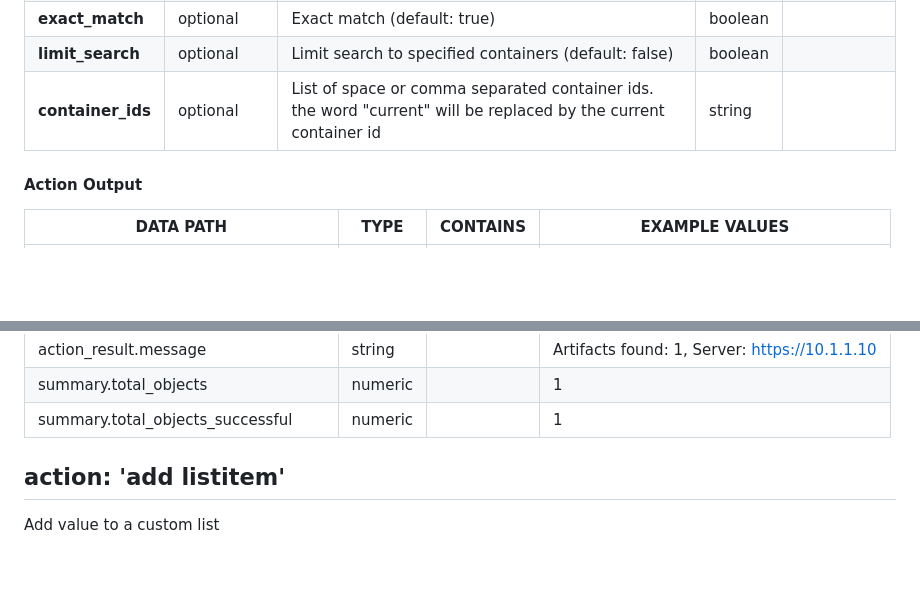
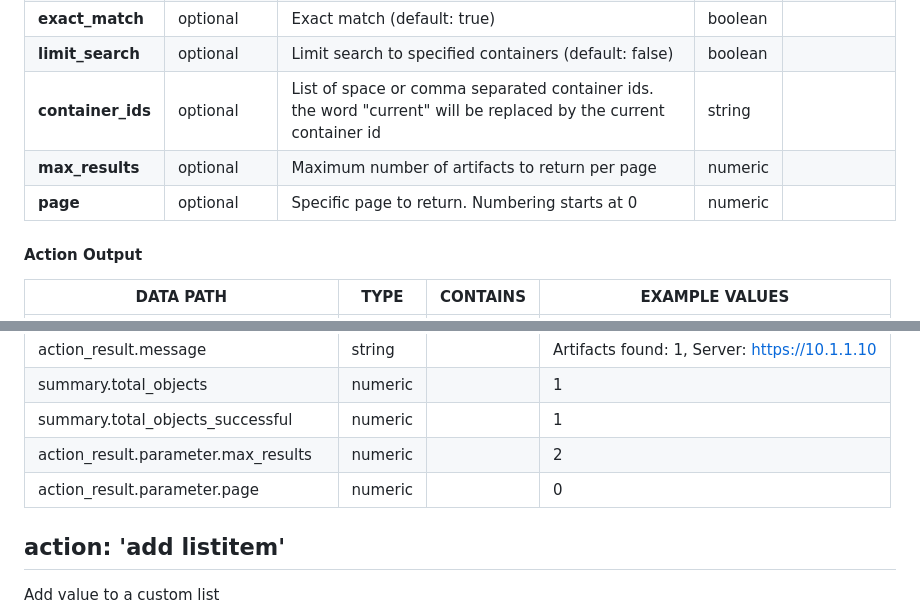
Before and after one commit to splunk-soar-connectors/phantom, a Markdown page: README.md, 2 parts joined by grey strips. Drawn GitHub-style; blank space fills up the shorter version.

```diff
--- a/README.md
+++ b/README.md
@@ -296,6 +296,8 @@ PARAMETER | REQUIRED | DESCRIPTION | TYPE | CONTAINS
 **exact_match** |  optional  | Exact match (default: true) | boolean |
 **limit_search** |  optional  | Limit search to specified containers (default: false) | boolean |
 **container_ids** |  optional  | List of space or comma separated container ids. the word "current" will be replaced by the current container id | string |
+**max_results** |  optional  | Maximum number of artifacts to return per page | numeric |
+**page** |  optional  | Specific page to return. Numbering starts at 0 | numeric |
 
 #### Action Output
 DATA PATH | TYPE | CONTAINS | EXAMPLE VALUES
@@ -317,6 +319,8 @@ action_result.summary.server | string |  |   https://10.1.1.10
 action_result.message | string |  |   Artifacts found: 1, Server: https://10.1.1.10
 summary.total_objects | numeric |  |   1
 summary.total_objects_successful | numeric |  |   1
+action_result.parameter.max_results | numeric |  |   2
+action_result.parameter.page | numeric |  |   0
 
 ## action: 'add listitem'
 Add value to a custom list
```
